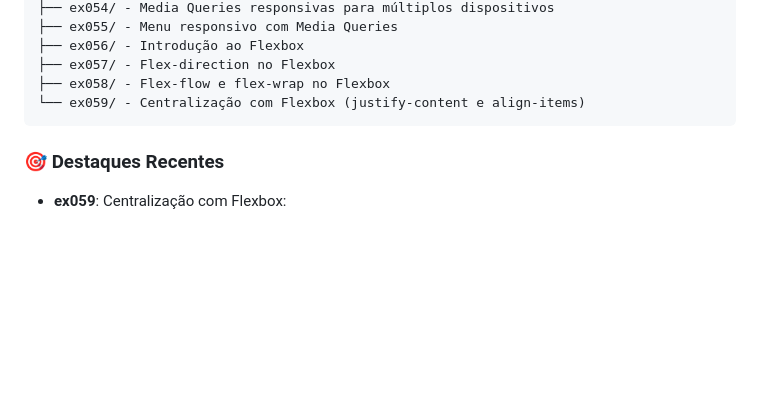
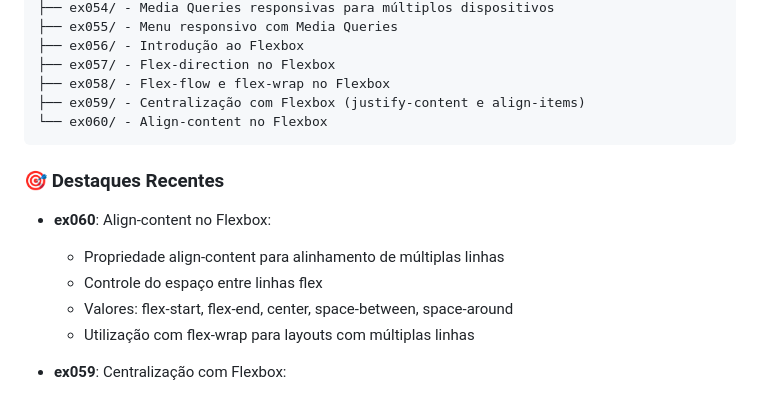
Before and after one commit to OYanEnrique/exercicios-html, a Markdown page: README.md, the part around the change. Drawn GitHub-style; blank space fills up the shorter version.

Commit message:
docs: Atualiza README com ex060

````diff
--- a/README.md
+++ b/README.md
@@ -40,10 +40,17 @@ Arquivos/
 ├── ex056/ - Introdução ao Flexbox
 ├── ex057/ - Flex-direction no Flexbox
 ├── ex058/ - Flex-flow e flex-wrap no Flexbox
-└── ex059/ - Centralização com Flexbox (justify-content e align-items)
+├── ex059/ - Centralização com Flexbox (justify-content e align-items)
+└── ex060/ - Align-content no Flexbox
 ```
 
 ### 🎯 Destaques Recentes
+
+- **ex060**: Align-content no Flexbox:
+  - Propriedade align-content para alinhamento de múltiplas linhas
+  - Controle do espaço entre linhas flex
+  - Valores: flex-start, flex-end, center, space-between, space-around
+  - Utilização com flex-wrap para layouts com múltiplas linhas
 
 - **ex059**: Centralização com Flexbox:
   - Propriedade justify-content para alinhamento no eixo principal
````
